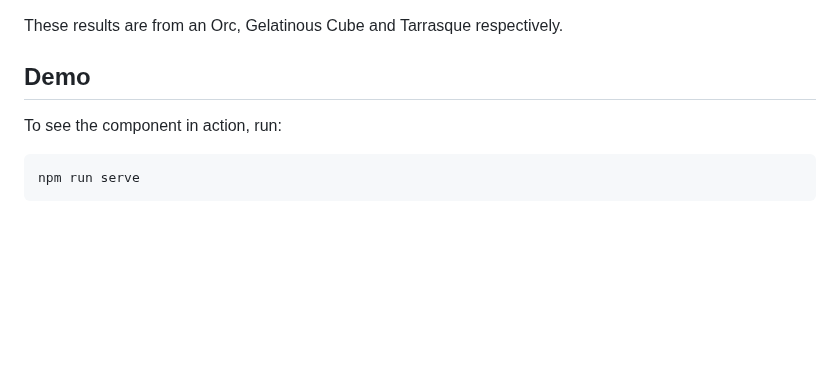
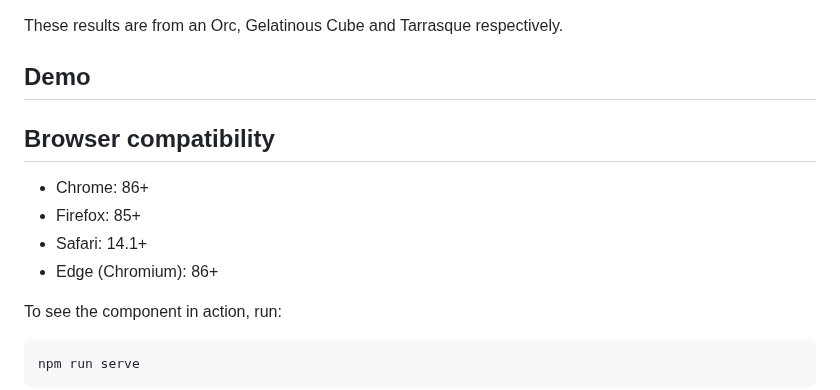
Before and after one commit to christophermiles/hit-point-range, a Markdown page: README.md, the part around the change. Rendered like a GitHub page; blank space fills up the shorter version.

Commit message:
Added browser compatibility note to README

```diff
--- a/README.md
+++ b/README.md
@@ -31,6 +31,13 @@ Each time you calculate Hit Point ranges from a Hit Dice expression, the results
 These results are from an Orc, Gelatinous Cube and Tarrasque respectively.
 
 ## Demo
+## Browser compatibility
+
+- Chrome: 86+
+- Firefox: 85+
+- Safari: 14.1+
+- Edge (Chromium): 86+
+
 
 To see the component in action, run:
 
```
